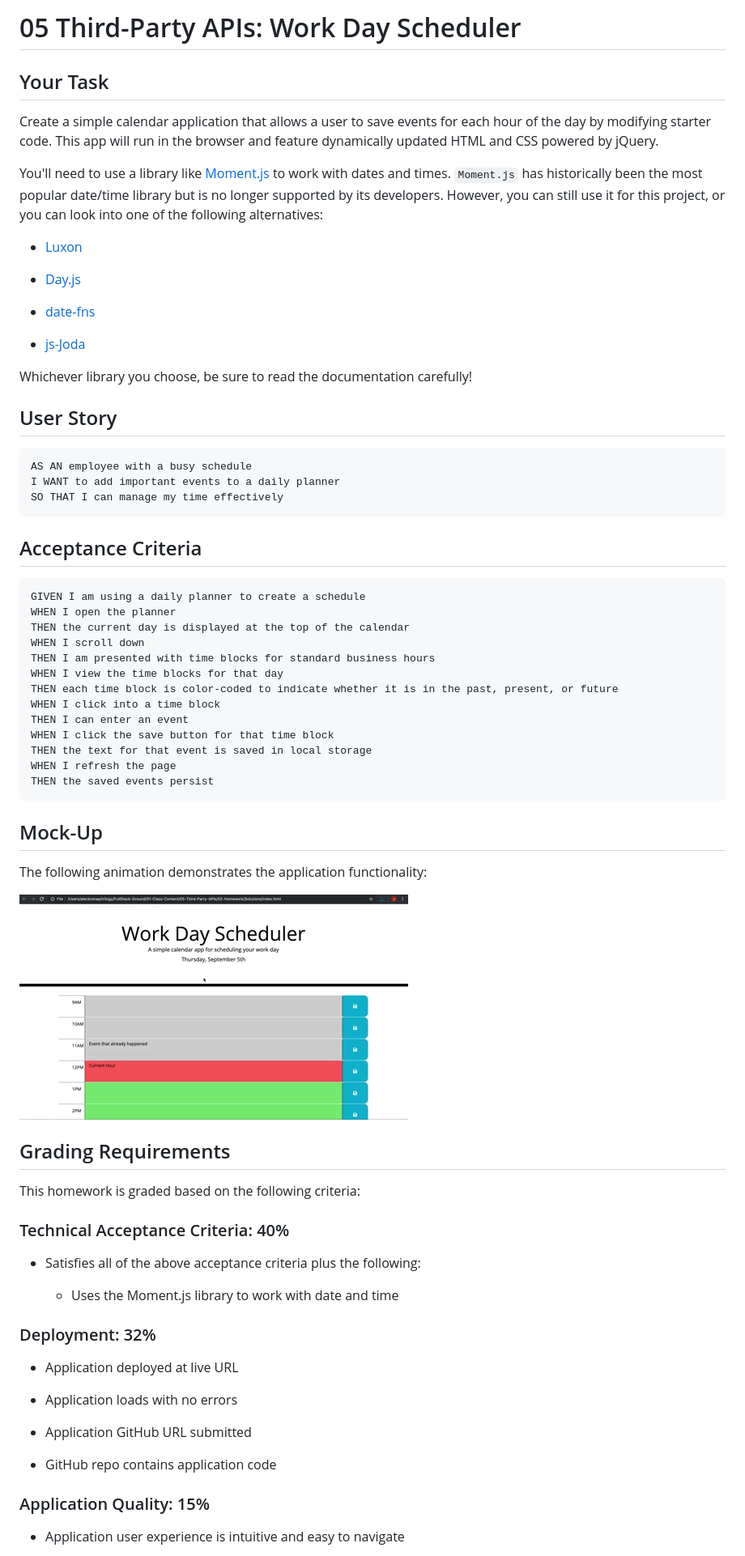
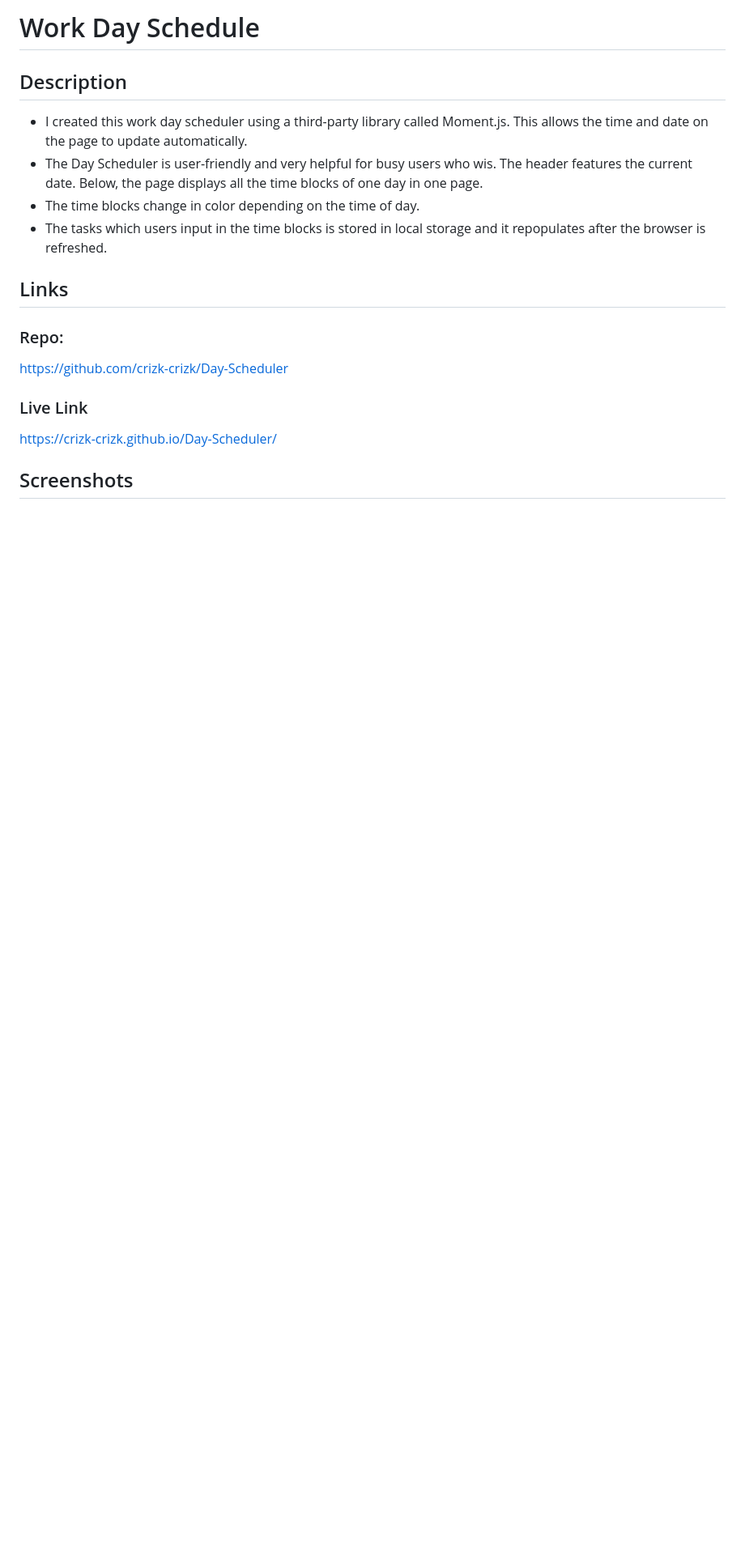
Before and after one commit to crizk-crizk/Day-Scheduler, a Markdown page: README.md, the part around the change printed below. Shown: that part at 81% size. Rendered like a GitHub page; pictures changed too: Assets/05-third-party-apis-homework-demo.gif (deleted); blank space fills up the shorter version.

Commit message:
added screenshots and README

````diff
--- a/README.md
+++ b/README.md
@@ -1,78 +1,19 @@
-# 05 Third-Party APIs: Work Day Scheduler
+# Work Day Schedule
 
-## Your Task
+## Description
 
-Create a simple calendar application that allows a user to save events for each hour of the day by modifying starter code. This app will run in the browser and feature dynamically updated HTML and CSS powered by jQuery.
+- I created this work day scheduler using a third-party library called Moment.js. This allows the time and date on the page to update automatically.
+- The Day Scheduler is user-friendly and very helpful for busy users who wis. The header features the current date. Below, the page displays all the time blocks of one day in one page.
+- The time blocks change in color depending on the time of day.
+- The tasks which users input in the time blocks is stored in local storage and it repopulates after the browser is refreshed.
 
-You'll need to use a library like [Moment.js](https://momentjs.com/) to work with dates and times. `Moment.js` has historically been the most popular date/time library but is no longer supported by its developers. However, you can still use it for this project, or you can look into one of the following alternatives:
+## Links
 
-  * [Luxon](https://moment.github.io/luxon/)
+### Repo:
+https://github.com/crizk-crizk/Day-Scheduler
 
-  * [Day.js](https://day.js.org/)
+### Live Link
+https://crizk-crizk.github.io/Day-Scheduler/
 
-  * [date-fns](https://date-fns.org/)
+## Screenshots
 
-  * [js-Joda](https://js-joda.github.io/js-joda/)
-
-Whichever library you choose, be sure to read the documentation carefully!
-
-
-## User Story
-
-```
-AS AN employee with a busy schedule
-I WANT to add important events to a daily planner
-SO THAT I can manage my time effectively
-```
-
-
-## Acceptance Criteria
-
-```
-GIVEN I am using a daily planner to create a schedule
-WHEN I open the planner
-THEN the current day is displayed at the top of the calendar
-WHEN I scroll down
-THEN I am presented with time blocks for standard business hours
-WHEN I view the time blocks for that day
-THEN each time block is color-coded to indicate whether it is in the past, present, or future
-WHEN I click into a time block
-THEN I can enter an event
-WHEN I click the save button for that time block
-THEN the text for that event is saved in local storage
-WHEN I refresh the page
-THEN the saved events persist
-```
-
-
-## Mock-Up
-
-The following animation demonstrates the application functionality:
-
-![day planner demo](./Assets/05-third-party-apis-homework-demo.gif)
-
-
-## Grading Requirements
-
-This homework is graded based on the following criteria:
-
-### Technical Acceptance Criteria: 40%
-
-* Satisfies all of the above acceptance criteria plus the following:
-
-  * Uses the Moment.js library to work with date and time
-
-### Deployment: 32%
-
-* Application deployed at live URL
-
-* Application loads with no errors
-
-* Application GitHub URL submitted
-
-* GitHub repo contains application code
-
-### Application Quality: 15%
-
-* Application user experience is intuitive and easy to navigate
-
````
Also changed, not shown: other parts of README.md (+2 -27 lines), Assets/scheduler1.png (added), Assets/scheduler2.png (added), 2 other files.
